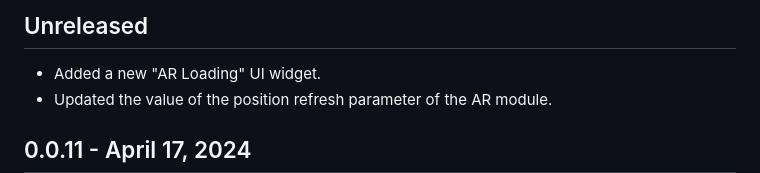
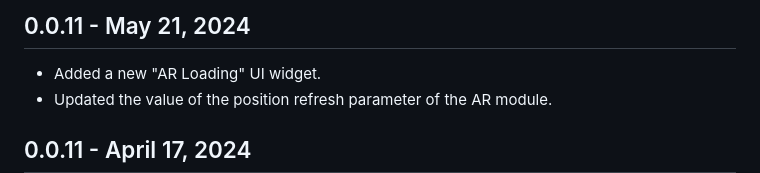
Before and after one commit to situmtech/flutter-ar, a Markdown page: CHANGELOG.md, the part around the change. GitHub-like rendering.

Commit message:
Update changelog

```diff
--- a/CHANGELOG.md
+++ b/CHANGELOG.md
@@ -1,4 +1,4 @@
-## Unreleased
+## 0.0.11 - May 21, 2024
 
 - Added a new "AR Loading" UI widget.
 - Updated the value of the position refresh parameter of the AR module.
```
